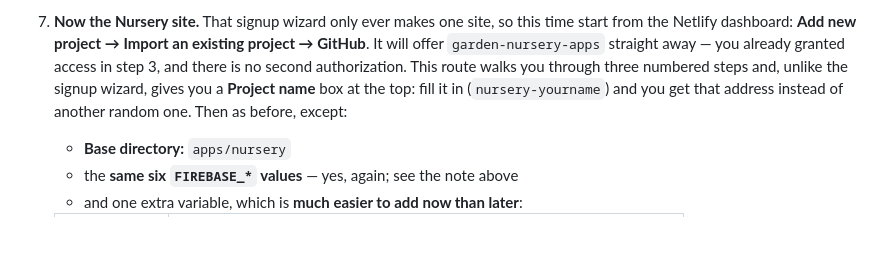
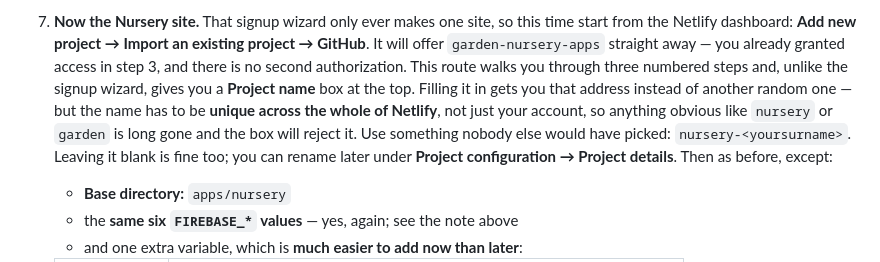
Before and after one commit to johnthegardenerbullivant-dotcom/garden-nursery-apps, a Markdown page: SETUP.md, the part around one of its changes. GitHub-like rendering; blank space fills up the shorter version.

```diff
--- a/SETUP.md
+++ b/SETUP.md
@@ -212,8 +212,12 @@ only Garden is fine; skip the Nursery half of every step below.)
    the Netlify dashboard: **Add new project → Import an existing project → GitHub**. It will offer
    `garden-nursery-apps` straight away — you already granted access in step 3, and there is no
    second authorization. This route walks you through three numbered steps and, unlike the signup
-   wizard, gives you a **Project name** box at the top: fill it in (`nursery-yourname`) and you get
-   that address instead of another random one. Then as before, except:
+   wizard, gives you a **Project name** box at the top. Filling it in gets you that address instead
+   of another random one — but the name has to be **unique across the whole of Netlify**, not just
+   your account, so anything obvious like `nursery` or `garden` is long gone and the box will reject
+   it. Use something nobody else would have picked: `nursery-<yoursurname>`. Leaving it blank is
+   fine too; you can rename later under **Project configuration → Project details**. Then as before,
+   except:
    - **Base directory:** `apps/nursery`
    - the **same six `FIREBASE_*` values** — yes, again; see the note above
    - and one extra variable, which is **much easier to add now than later**:
```
Also changed, not shown: other parts of SETUP.md (+27 -9 lines), CHANGELOG.md (+14 -2 lines).
